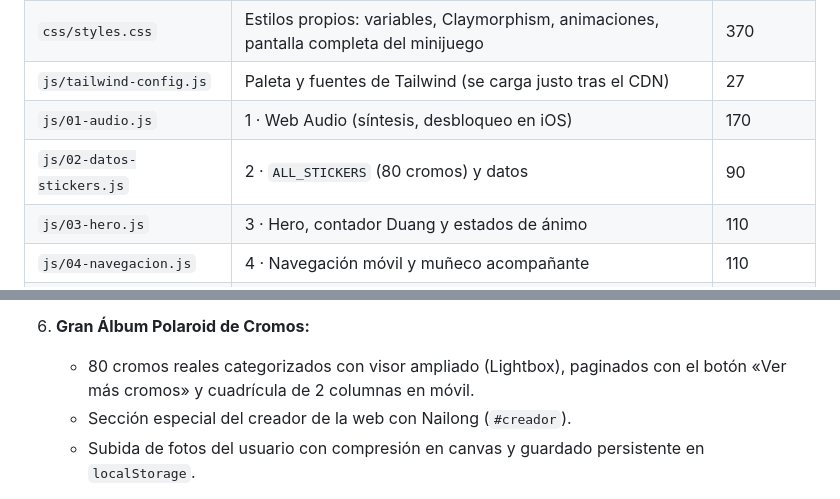
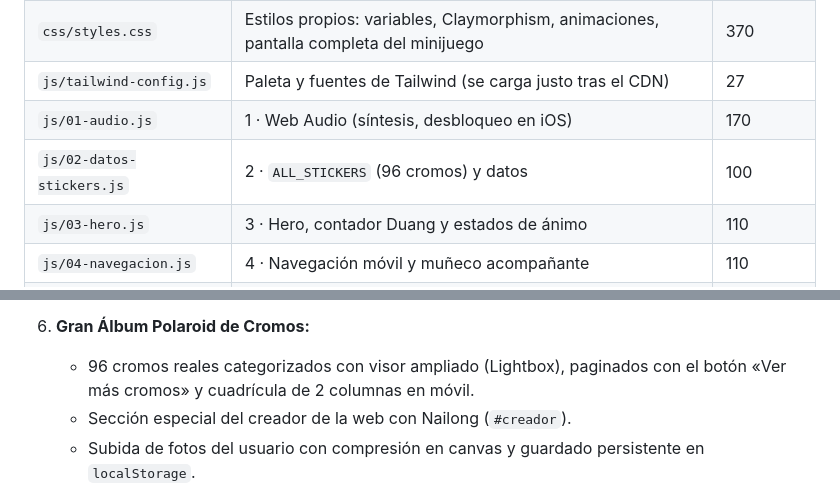
Before and after one commit to AlvaroLofra/Nailong, a Markdown page: documentacion/notas_tecnicas/00_mapa_de_codigo.md, 2 parts joined by grey strips. Rendered like a GitHub page.

```diff
--- a/documentacion/notas_tecnicas/00_mapa_de_codigo.md
+++ b/documentacion/notas_tecnicas/00_mapa_de_codigo.md
@@ -13,7 +13,7 @@
 | `css/styles.css` | Estilos propios: variables, Claymorphism, animaciones, pantalla completa del minijuego | 370 |
 | `js/tailwind-config.js` | Paleta y fuentes de Tailwind (se carga justo tras el CDN) | 27 |
 | `js/01-audio.js` | 1 · Web Audio (síntesis, desbloqueo en iOS) | 170 |
-| `js/02-datos-stickers.js` | 2 · `ALL_STICKERS` (80 cromos) y datos | 90 |
+| `js/02-datos-stickers.js` | 2 · `ALL_STICKERS` (96 cromos) y datos | 100 |
 | `js/03-hero.js` | 3 · Hero, contador Duang y estados de ánimo | 110 |
 | `js/04-navegacion.js` | 4 · Navegación móvil y muñeco acompañante | 110 |
 | `js/05-visor-magico.js` | 5–6 · Tira de escenas y Visor Mágico | 265 |
@@ -52,7 +52,7 @@ El código está estructurado en 14 bloques funcionales organizados:
    - Modal con control de velocidad (0.5x, 1x, 1.5x), gestos táctiles de deslizamiento (swipe horizontal) y pegatinas arrastrables.
 
 6. **Gran Álbum Polaroid de Cromos:**
-   - 80 cromos reales categorizados con visor ampliado (Lightbox), paginados con el botón «Ver más cromos» y cuadrícula de 2 columnas en móvil.
+   - 96 cromos reales categorizados con visor ampliado (Lightbox), paginados con el botón «Ver más cromos» y cuadrícula de 2 columnas en móvil.
    - Sección especial del creador de la web con Nailong (`#creador`).
    - Subida de fotos del usuario con compresión en canvas y guardado persistente en `localStorage`.
 
```
Also changed, not shown: documentacion/guias_y_contexto/GUIA_DESARROLLO.md (+2 -2 lines), documentacion/notas_tecnicas/01_app_android_whatsapp_stickers.md (+1 -1 lines).
